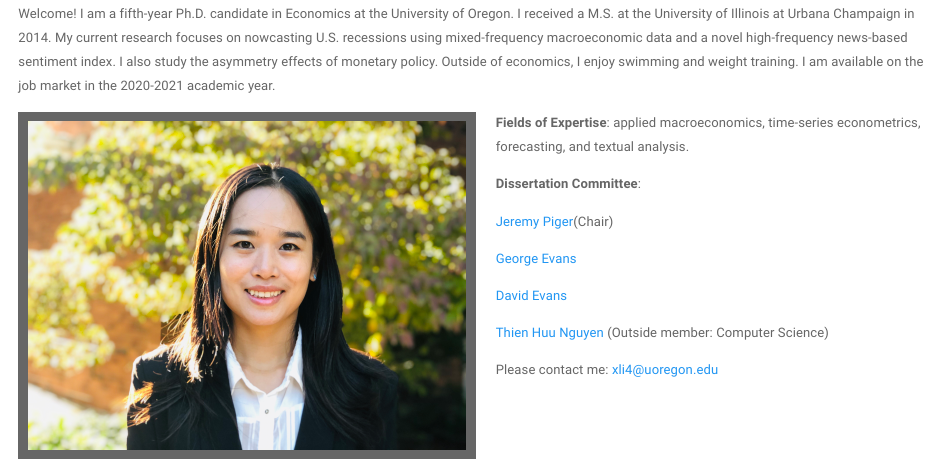
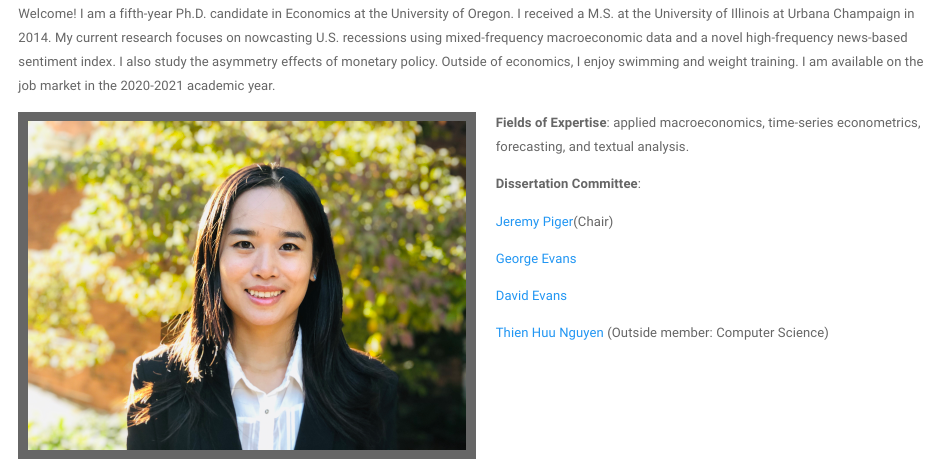
Before and after one commit to lx0413/lx0413.github.io, an R Markdown document (index.Rmd): the page in a window 1100 px wide, from 200 px down. Rendered offline with R 4.5, knitr and Pandoc, with nearby package versions; a font, style sheet, LaTeX package, included part or bibliography that could not be used is replaced or left out.

```diff
--- a/index.Rmd
+++ b/index.Rmd
@@ -21,4 +21,4 @@
 
 [Thien Huu Nguyen](https://ix.cs.uoregon.edu/~thien/) (Outside member: Computer Science)
 
-Please contact me: xli4@uoregon.edu
+<!-- Please contact me: xli4@uoregon.edu -->
```
Also changed, not shown: index.html.
